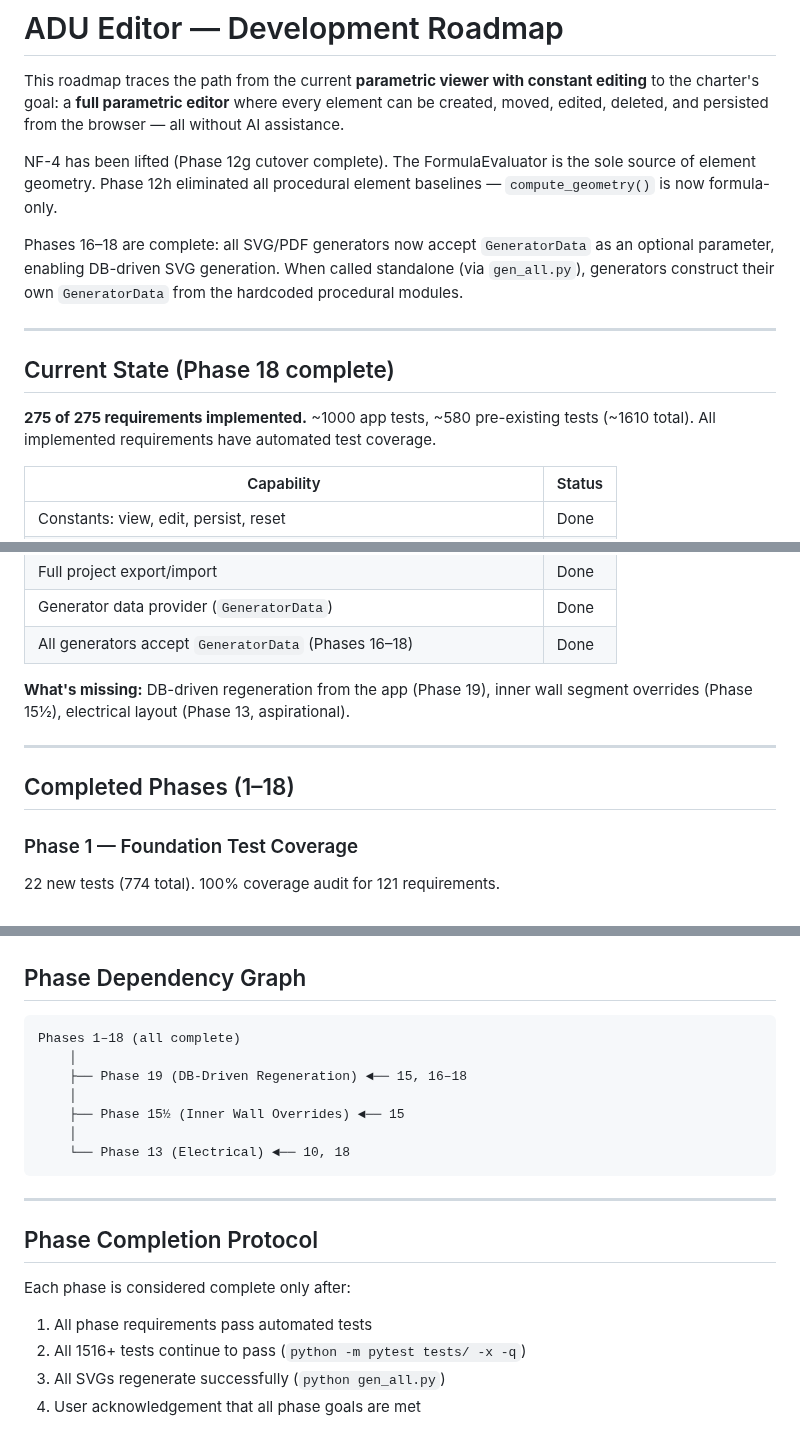
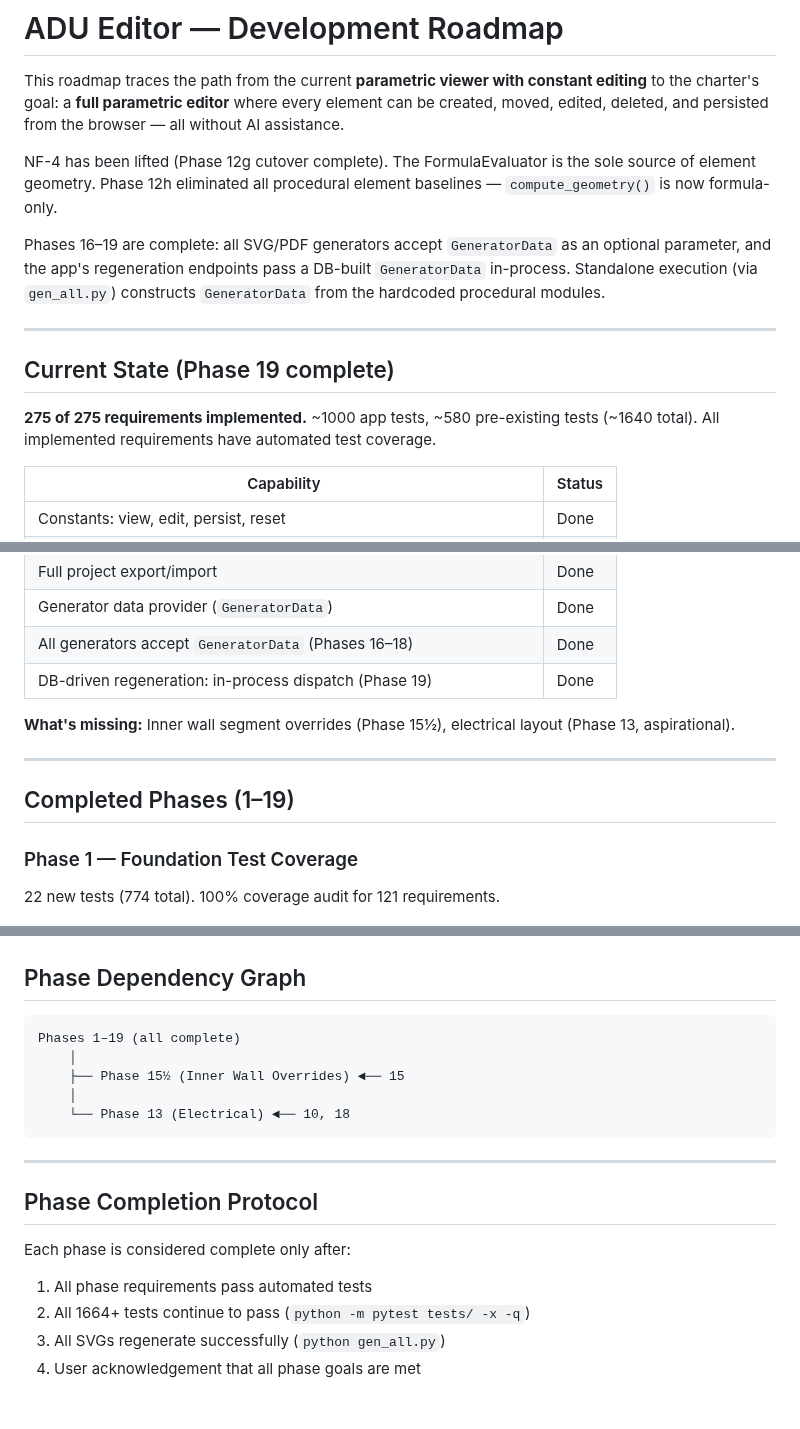
Before and after one commit to MangoCats/guesthouse, a Markdown page: app/ROADMAP.md, 3 parts joined by grey strips. Drawn GitHub-style; blank space fills up the shorter version.

````diff
--- a/app/ROADMAP.md
+++ b/app/ROADMAP.md
@@ -9,17 +9,17 @@ NF-4 has been lifted (Phase 12g cutover complete).  The FormulaEvaluator
 is the sole source of element geometry.  Phase 12h eliminated all procedural
 element baselines — `compute_geometry()` is now formula-only.
 
-Phases 16–18 are complete: all SVG/PDF generators now accept `GeneratorData`
-as an optional parameter, enabling DB-driven SVG generation.  When called
-standalone (via `gen_all.py`), generators construct their own `GeneratorData`
-from the hardcoded procedural modules.
+Phases 16–19 are complete: all SVG/PDF generators accept `GeneratorData`
+as an optional parameter, and the app's regeneration endpoints pass a
+DB-built `GeneratorData` in-process.  Standalone execution (via `gen_all.py`)
+constructs `GeneratorData` from the hardcoded procedural modules.
 
 ---
 
-## Current State (Phase 18 complete)
+## Current State (Phase 19 complete)
 
 **275 of 275 requirements implemented.**  ~1000 app tests, ~580 pre-existing
-tests (~1610 total).  All implemented requirements have automated test coverage.
+tests (~1640 total).  All implemented requirements have automated test coverage.
 
 | Capability | Status |
 |------------|--------|
@@ -49,14 +49,14 @@ tests (~1610 total).  All implemented requirements have automated test coverage.
 | Full project export/import | Done |
 | Generator data provider (`GeneratorData`) | Done |
 | All generators accept `GeneratorData` (Phases 16–18) | Done |
+| DB-driven regeneration: in-process dispatch (Phase 19) | Done |
 
-**What's missing:** DB-driven regeneration from the app (Phase 19),
-inner wall segment overrides (Phase 15½), electrical layout (Phase 13,
-aspirational).
+**What's missing:** Inner wall segment overrides (Phase 15½), electrical
+layout (Phase 13, aspirational).
 
 ---
 
-## Completed Phases (1–18)
+## Completed Phases (1–19)
 
 ### Phase 1 — Foundation Test Coverage
 22 new tests (774 total).  100% coverage audit for 121 requirements.
@@ -254,9 +189,7 @@ DB-backed).
 ## Phase Dependency Graph
 
 ```
-Phases 1–18 (all complete)
-    │
-    ├── Phase 19 (DB-Driven Regeneration) ◄── 15, 16–18
+Phases 1–19 (all complete)
     │
     ├── Phase 15½ (Inner Wall Overrides) ◄── 15
     │
@@ -270,7 +203,7 @@ Phases 1–18 (all complete)
 Each phase is considered complete only after:
 
 1. All phase requirements pass automated tests
-2. All 1516+ tests continue to pass (`python -m pytest tests/ -x -q`)
+2. All 1664+ tests continue to pass (`python -m pytest tests/ -x -q`)
 3. All SVGs regenerate successfully (`python gen_all.py`)
 4. User acknowledgement that all phase goals are met
 
````
Also changed, not shown: other parts of app/ROADMAP.md (+7 -72 lines), app/ARCHITECTURE.md (+15 -4 lines).
